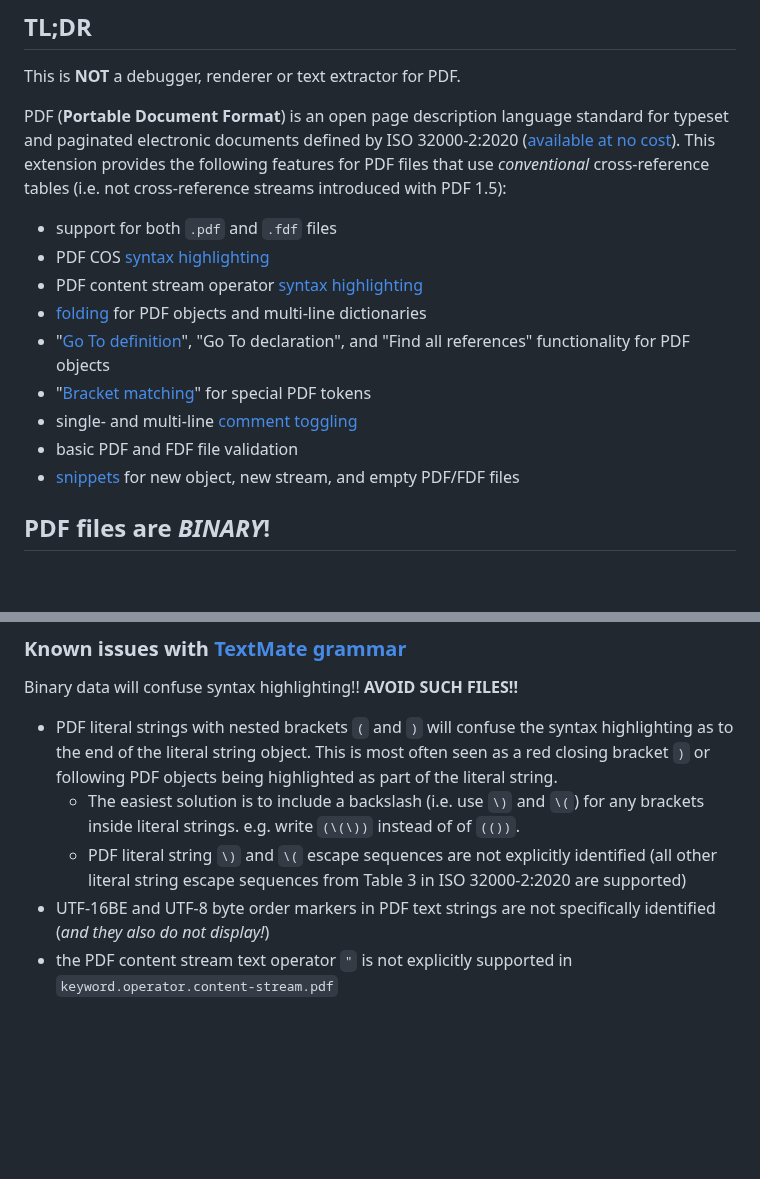
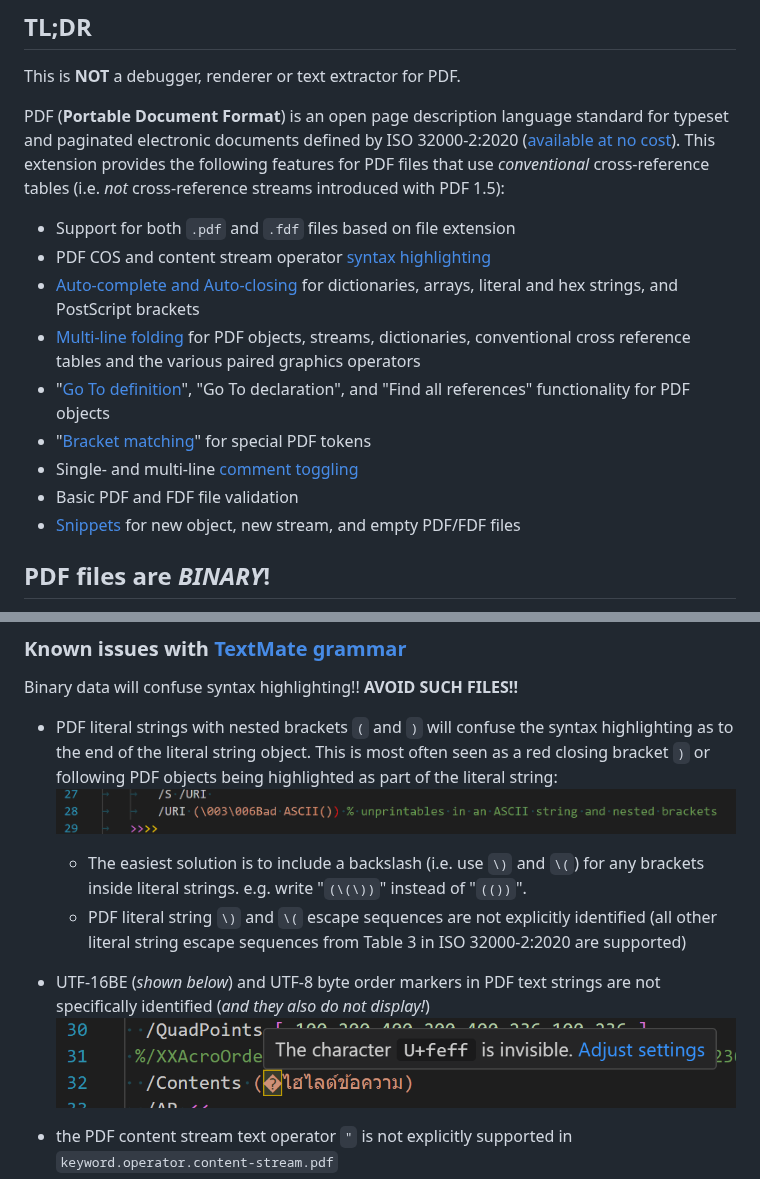
Before and after one commit to pdf-association/pdf-cos-syntax, a Markdown page: README.md, 2 parts joined by grey strips. Drawn GitHub-style; pictures changed too: assets/VSCode-BadString.png (added), assets/VSCode-UnicodeBOM.png (added); blank space fills up the shorter version.

Commit message:
Improved doco

```diff
--- a/README.md
+++ b/README.md
@@ -13,17 +13,17 @@
 
 This is **NOT** a debugger, renderer or text extractor for PDF.
 
-PDF (**Portable Document Format**) is an open page description language standard for typeset and paginated electronic documents defined by ISO 32000-2:2020 ([available at no cost](https://www.pdfa-inc.org/product/iso-32000-2-pdf-2-0-bundle-sponsored-access/)). This extension provides the following features for PDF files that use _conventional_ cross-reference tables (i.e. not cross-reference streams introduced with PDF 1.5):
+PDF (**Portable Document Format**) is an open page description language standard for typeset and paginated electronic documents defined by ISO 32000-2:2020 ([available at no cost](https://www.pdfa-inc.org/product/iso-32000-2-pdf-2-0-bundle-sponsored-access/)). This extension provides the following features for PDF files that use _conventional_ cross-reference tables (i.e. _not_ cross-reference streams introduced with PDF 1.5):
 
-- support for both `.pdf` and `.fdf` files
-- PDF COS [syntax highlighting](#syntax-highlighting)
-- PDF content stream operator [syntax highlighting](#syntax-highlighting)
-- [folding](#folding) for PDF objects and multi-line dictionaries
+- Support for both `.pdf` and `.fdf` files based on file extension
+- PDF COS and content stream operator [syntax highlighting](#syntax-highlighting)
+- [Auto-complete and Auto-closing](#auto-complete-and-auto-closing) for dictionaries, arrays, literal and hex strings, and PostScript brackets
+- [Multi-line folding](#folding) for PDF objects, streams, dictionaries, conventional cross reference tables and the various paired graphics operators
 - "[Go To definition](#go-to-functionality)", "Go To declaration", and "Find all references" functionality for PDF objects
 - "[Bracket matching](#bracket-matching)" for special PDF tokens
-- single- and multi-line [comment toggling](#commenting--uncommenting-lines)
-- basic PDF and FDF file validation
-- [snippets](#snippets) for new object, new stream, and empty PDF/FDF files
+- Single- and multi-line [comment toggling](#commenting--uncommenting-lines)
+- Basic PDF and FDF file validation
+- [Snippets](#snippets) for new object, new stream, and empty PDF/FDF files
 
 ## PDF files are _BINARY_!
 
@@ -102,10 +102,12 @@ To inspect the tokens that the TextMate syntax highlighter has recognized, selec
 
 ### Known issues with [TextMate grammar](./pdf.tmLanguage.json)
 Binary data will confuse syntax highlighting!! **AVOID SUCH FILES!!**
-- PDF literal strings with nested brackets `(` and `)` will confuse the syntax highlighting as to the end of the literal string object. This is most often seen as a red closing bracket `)` or following PDF objects being highlighted as part of the literal string.
-    - The easiest solution is to include a backslash (i.e. use `\)` and `\(`) for any brackets inside literal strings. e.g. write `(\(\))` instead of of `(())`.
+- PDF literal strings with nested brackets `(` and `)` will confuse the syntax highlighting as to the end of the literal string object. This is most often seen as a red closing bracket `)` or following PDF objects being highlighted as part of the literal string: ![VSCode bad string](assets/VSCode-BadString.png)
+
+    - The easiest solution is to include a backslash (i.e. use `\)` and `\(`) for any brackets inside literal strings. e.g. write "`(\(\))`" instead of "`(())`".
     - PDF literal string `\)` and `\(` escape sequences are not explicitly identified (all other literal string escape sequences from Table 3 in ISO 32000-2:2020 are supported)
-- UTF-16BE and UTF-8 byte order markers in PDF text strings are not specifically identified (_and they also do not display!_)
+- UTF-16BE (_shown below_) and UTF-8 byte order markers in PDF text strings are not specifically identified (_and they also do not display!_)
+![VSCode Unicode byte order marker warning message](./assets/VSCode-UnicodeBOM.png)
 - the PDF content stream text operator `"` is not explicitly supported in `keyword.operator.content-stream.pdf`
 - `#` hex codes in literal strings are not specifically highlighted
 - the syntax highlighter can get confused between hex strings `<`/`>` and dictionary start tokens `<<`/`>>`, especially if a hex string spans multiple lines.
```
